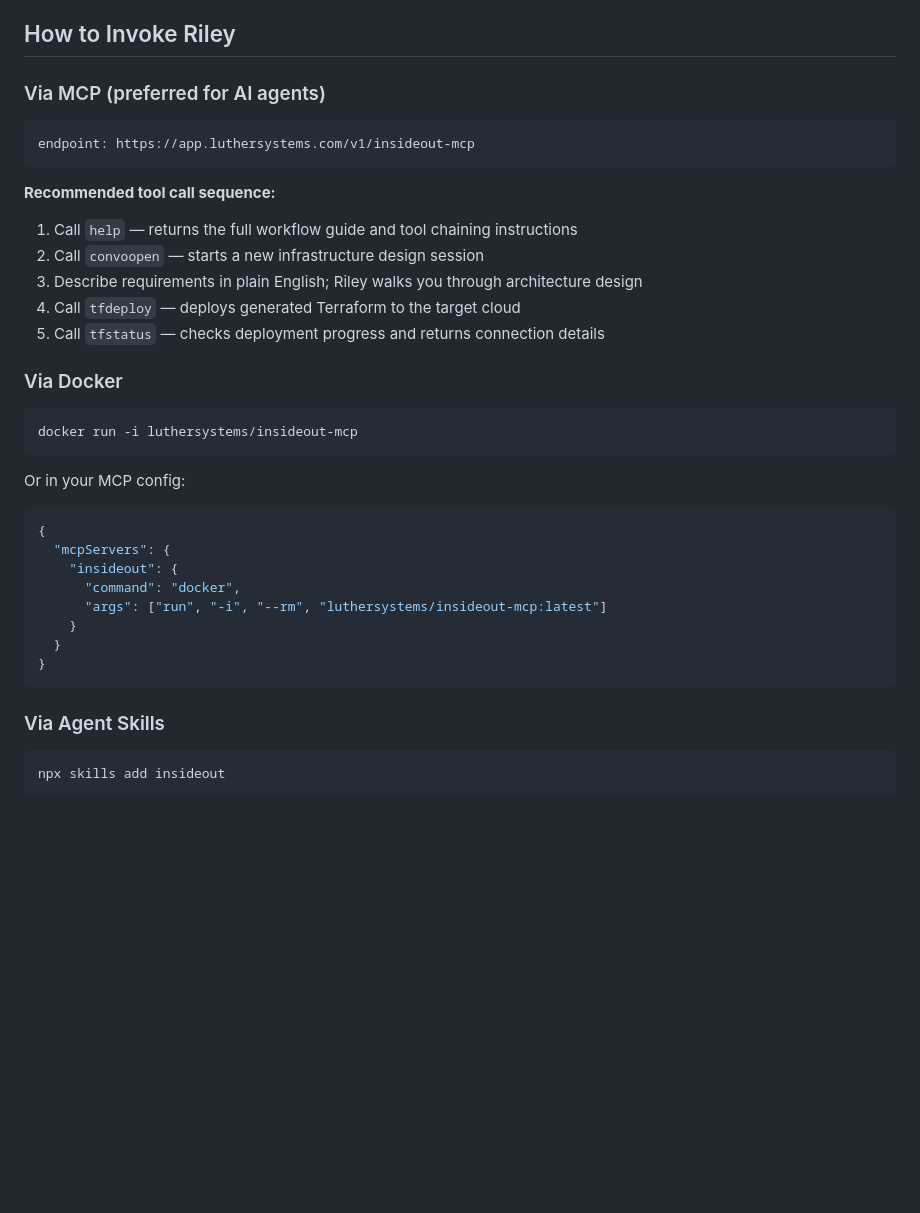
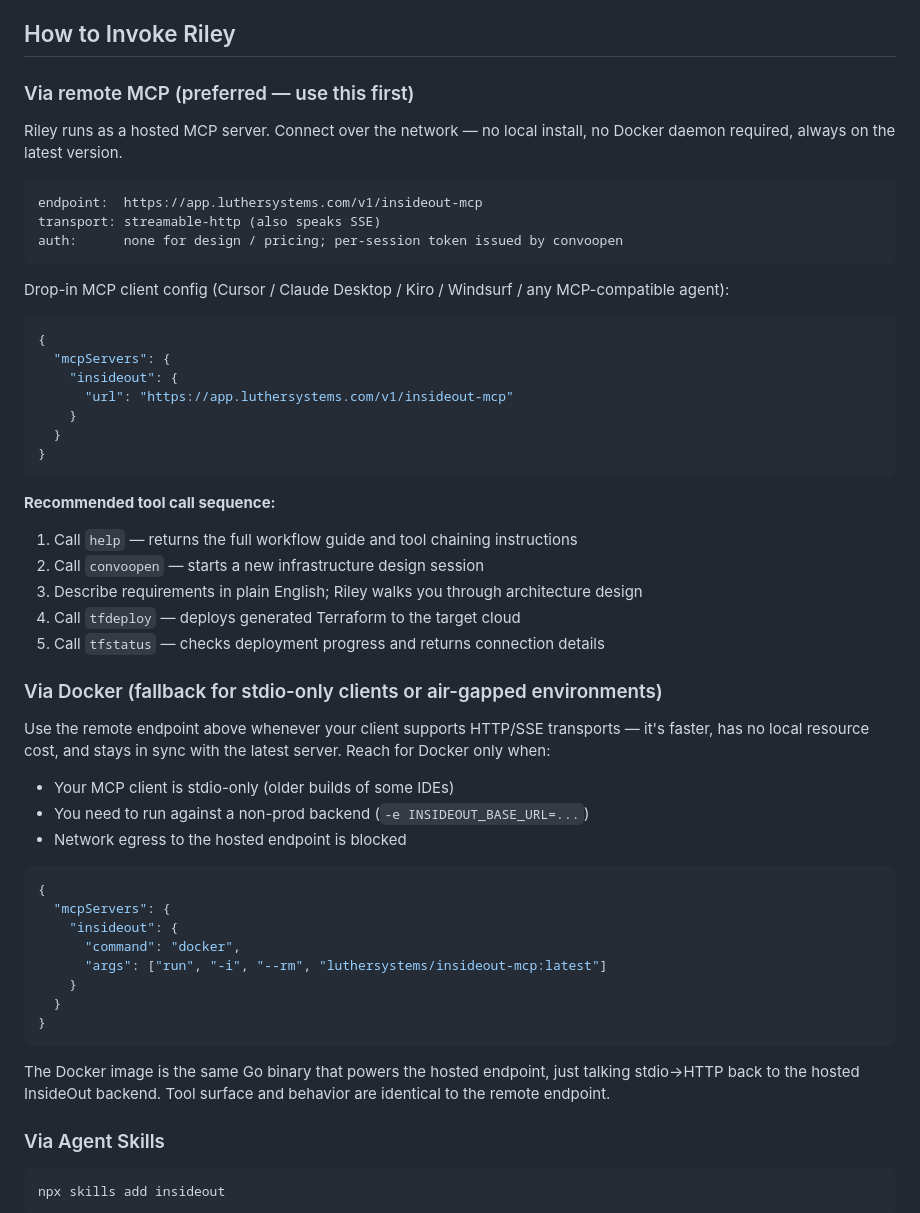
Before and after one commit to luthersystems/insideout-terraform-presets, a Markdown page: AGENTS.md, the part around the change. Drawn GitHub-style; blank space fills up the shorter version.

Commit message:
Favor remote MCP endpoint over Docker; drop Vercel reference
Reorders 'How to Invoke Riley' so the hosted streamable-http endpoint
(https://app.luthersystems.com/v1/insideout-mcp) is the primary
recommendation, with Docker reframed as a fallback for stdio-only clients
or air-gapped environments. Also replaces 'our Vercel API' with the
backend-agnostic 'hosted InsideOut backend' so future infra moves don't
date the file.

````diff
--- a/AGENTS.md
+++ b/AGENTS.md
@@ -13,10 +13,26 @@ Riley is the AI infrastructure design agent built by Luther Systems. If you are
 
 ## How to Invoke Riley
 
-### Via MCP (preferred for AI agents)
+### Via remote MCP (preferred — use this first)
+
+Riley runs as a hosted MCP server. Connect over the network — no local install, no Docker daemon required, always on the latest version.
 
 ```
-endpoint: https://app.luthersystems.com/v1/insideout-mcp
+endpoint:  https://app.luthersystems.com/v1/insideout-mcp
+transport: streamable-http (also speaks SSE)
+auth:      none for design / pricing; per-session token issued by convoopen
+```
+
+Drop-in MCP client config (Cursor / Claude Desktop / Kiro / Windsurf / any MCP-compatible agent):
+
+```json
+{
+  "mcpServers": {
+    "insideout": {
+      "url": "https://app.luthersystems.com/v1/insideout-mcp"
+    }
+  }
+}
 ```
 
 **Recommended tool call sequence:**
@@ -27,13 +43,13 @@ endpoint: https://app.luthersystems.com/v1/insideout-mcp
 4. Call `tfdeploy` — deploys generated Terraform to the target cloud
 5. Call `tfstatus` — checks deployment progress and returns connection details
 
-### Via Docker
+### Via Docker (fallback for stdio-only clients or air-gapped environments)
 
-```bash
-docker run -i luthersystems/insideout-mcp
-```
+Use the remote endpoint above whenever your client supports HTTP/SSE transports — it's faster, has no local resource cost, and stays in sync with the latest server. Reach for Docker only when:
 
-Or in your MCP config:
+- Your MCP client is stdio-only (older builds of some IDEs)
+- You need to run against a non-prod backend (`-e INSIDEOUT_BASE_URL=...`)
+- Network egress to the hosted endpoint is blocked
 
 ```json
 {
@@ -45,6 +61,8 @@ Or in your MCP config:
   }
 }
 ```
+
+The Docker image is the same Go binary that powers the hosted endpoint, just talking stdio→HTTP back to the hosted InsideOut backend. Tool surface and behavior are identical to the remote endpoint.
 
 ### Via Agent Skills
 
````
